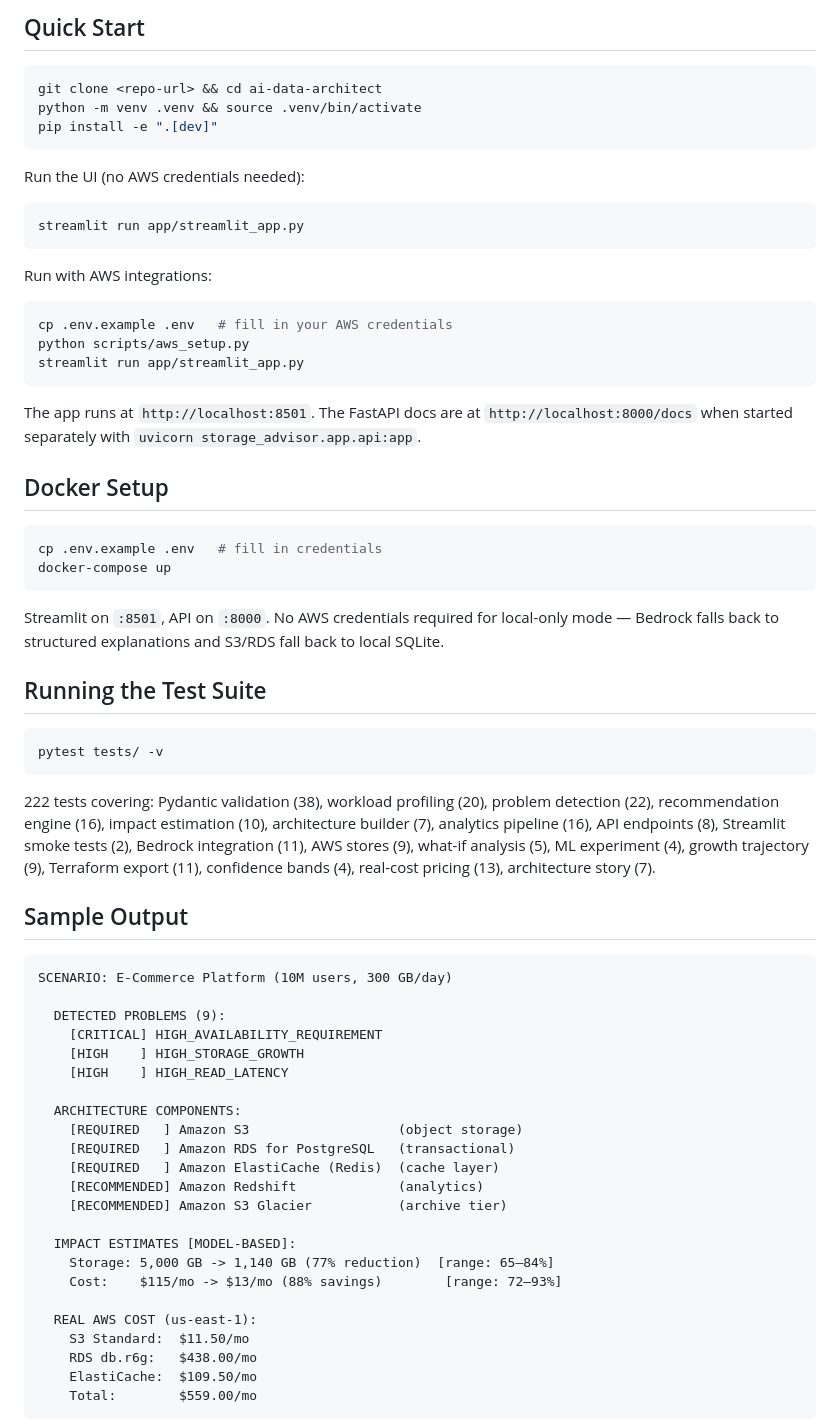
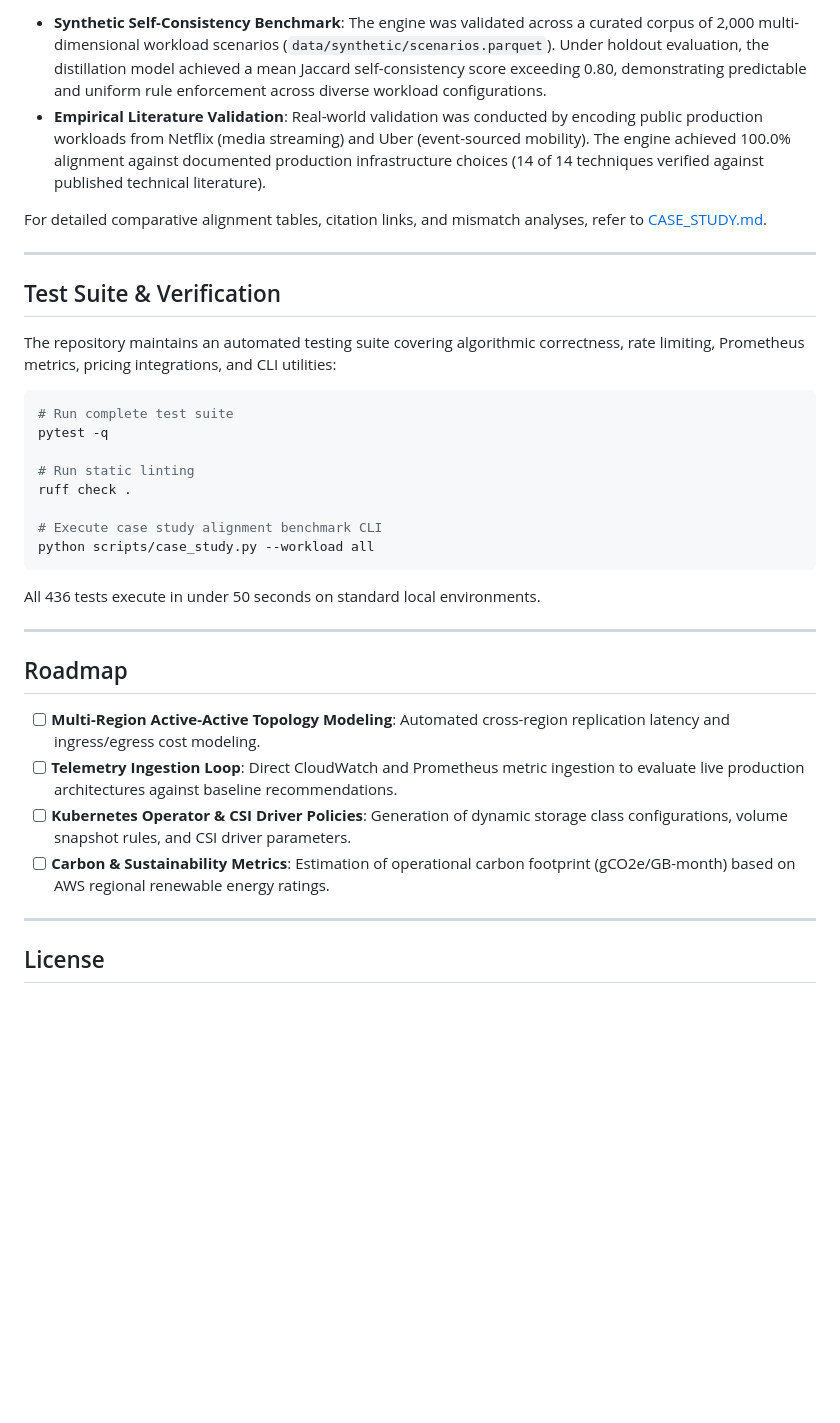
Before and after one commit to simply-mihir/ai-storage, a Markdown page: README.md, the part around one of its changes. Rendered like a GitHub page; blank space fills up the shorter version.

Commit message:
docs: README rewrite

````diff
--- a/README.md
+++ b/README.md
@@ -61,68 +126,38 @@ All AWS services degrade gracefully — the core engine is fully functional with
 
-## Quick Start
+- **Synthetic Self-Consistency Benchmark**: The engine was validated across a curated corpus of 2,000 multi-dimensional workload scenarios (`data/synthetic/scenarios.parquet`). Under holdout evaluation, the distillation model achieved a mean Jaccard self-consistency score exceeding 0.80, demonstrating predictable and uniform rule enforcement across diverse workload configurations.
+- **Empirical Literature Validation**: Real-world validation was conducted by encoding public production workloads from Netflix (media streaming) and Uber (event-sourced mobility). The engine achieved 100.0% alignment against documented production infrastructure choices (14 of 14 techniques verified against published technical literature).
+
+For detailed comparative alignment tables, citation links, and mismatch analyses, refer to [CASE_STUDY.md](file:///Users/mihir/Desktop/ai-storage/CASE_STUDY.md).
+
+---
+
+## Test Suite & Verification
+
+The repository maintains an automated testing suite covering algorithmic correctness, rate limiting, Prometheus metrics, pricing integrations, and CLI utilities:
 
 ```bash
-git clone <repo-url> && cd ai-data-architect
-python -m venv .venv && source .venv/bin/activate
-pip install -e ".[dev]"
+# Run complete test suite
+pytest -q
+
+# Run static linting
+ruff check .
+
+# Execute case study alignment benchmark CLI
+python scripts/case_study.py --workload all
 ```
 
-Run the UI (no AWS credentials needed):
-```bash
-streamlit run app/streamlit_app.py
-```
+All 436 tests execute in under 50 seconds on standard local environments.
 
-Run with AWS integrations:
-```bash
-cp .env.example .env   # fill in your AWS credentials
-python scripts/aws_setup.py
-streamlit run app/streamlit_app.py
-```
+---
 
-The app runs at `http://localhost:8501`. The FastAPI docs are at `http://localhost:8000/docs` when started separately with `uvicorn storage_advisor.app.api:app`.
+## Roadmap
 
-## Docker Setup
+- [ ] **Multi-Region Active-Active Topology Modeling**: Automated cross-region replication latency and ingress/egress cost modeling.
+- [ ] **Telemetry Ingestion Loop**: Direct CloudWatch and Prometheus metric ingestion to evaluate live production architectures against baseline recommendations.
+- [ ] **Kubernetes Operator & CSI Driver Policies**: Generation of dynamic storage class configurations, volume snapshot rules, and CSI driver parameters.
+- [ ] **Carbon & Sustainability Metrics**: Estimation of operational carbon footprint (gCO2e/GB-month) based on AWS regional renewable energy ratings.
 
-```bash
-cp .env.example .env   # fill in credentials
-docker-compose up
-```
+---
 
-Streamlit on `:8501`, API on `:8000`. No AWS credentials required for local-only mode — Bedrock falls back to structured explanations and S3/RDS fall back to local SQLite.
+## License
 
-## Running the Test Suite
-
-```bash
-pytest tests/ -v
-```
-
-222 tests covering: Pydantic validation (38), workload profiling (20), problem detection (22), recommendation engine (16), impact estimation (10), architecture builder (7), analytics pipeline (16), API endpoints (8), Streamlit smoke tests (2), Bedrock integration (11), AWS stores (9), what-if analysis (5), ML experiment (4), growth trajectory (9), Terraform export (11), confidence bands (4), real-cost pricing (13), architecture story (7).
-
-## Sample Output
-
-```
-SCENARIO: E-Commerce Platform (10M users, 300 GB/day)
-
-  DETECTED PROBLEMS (9):
-    [CRITICAL] HIGH_AVAILABILITY_REQUIREMENT
-    [HIGH    ] HIGH_STORAGE_GROWTH
-    [HIGH    ] HIGH_READ_LATENCY
-
-  ARCHITECTURE COMPONENTS:
-    [REQUIRED   ] Amazon S3                   (object storage)
-    [REQUIRED   ] Amazon RDS for PostgreSQL   (transactional)
-    [REQUIRED   ] Amazon ElastiCache (Redis)  (cache layer)
-    [RECOMMENDED] Amazon Redshift             (analytics)
-    [RECOMMENDED] Amazon S3 Glacier           (archive tier)
-
-  IMPACT ESTIMATES [MODEL-BASED]:
-    Storage: 5,000 GB -> 1,140 GB (77% reduction)  [range: 65–84%]
-    Cost:    $115/mo -> $13/mo (88% savings)        [range: 72–93%]
-
-  REAL AWS COST (us-east-1):
-    S3 Standard:  $11.50/mo
-    RDS db.r6g:   $438.00/mo
-    ElastiCache:  $109.50/mo
-    Total:        $559.00/mo
-```
-
````
Also changed, not shown: other parts of README.md (+115 -105 lines).
